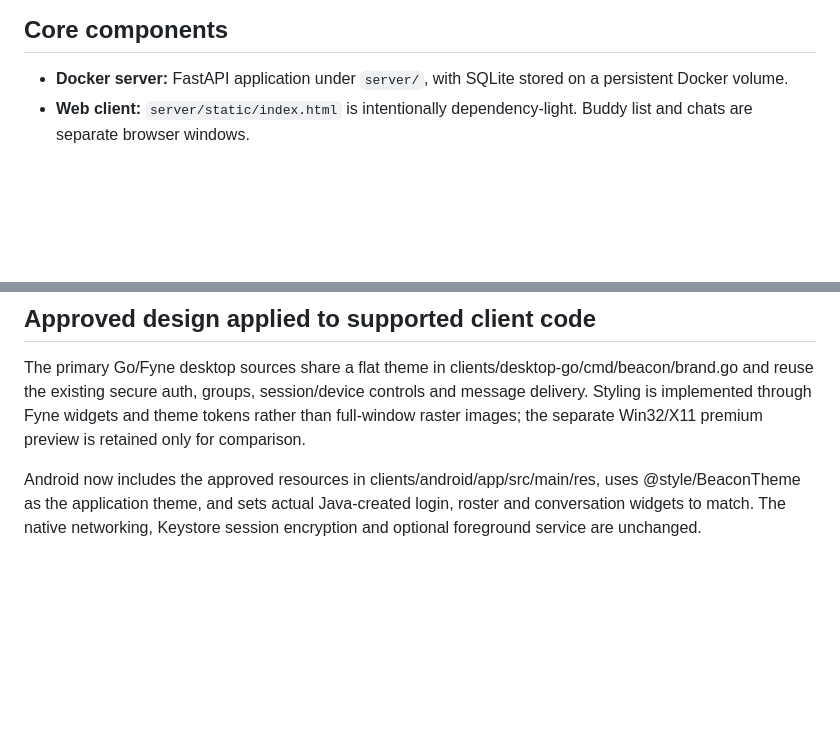
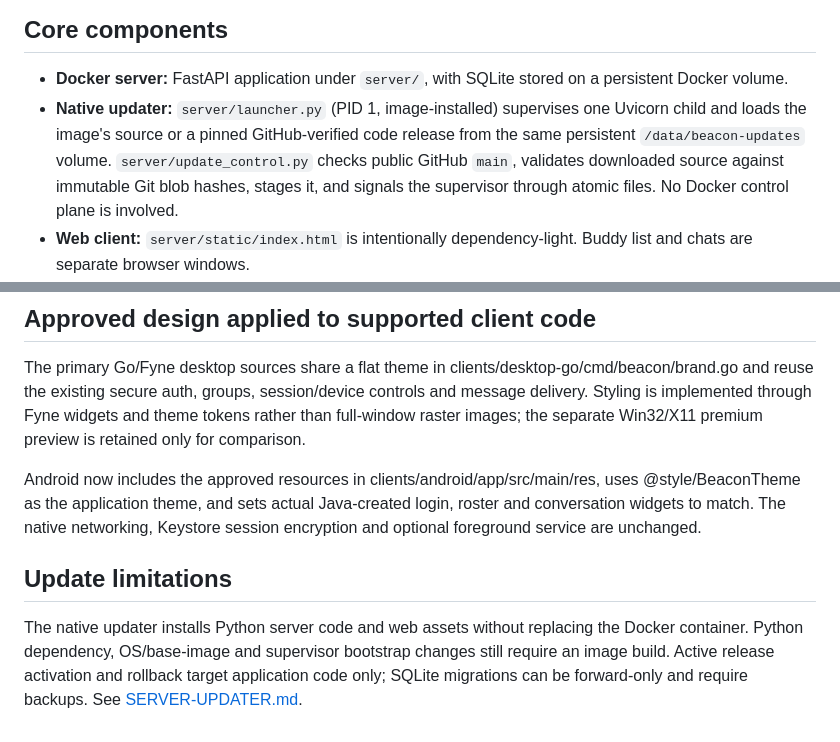
Before and after one commit to gigabytegrove/beacon, a Markdown page: docs/ARCHITECTURE.md, 2 parts joined by grey strips. Rendered like a GitHub page; blank space fills up the shorter version.

Commit message:
Document one-process supervisor architecture and GitHub-verified release overlays

```diff
--- a/docs/ARCHITECTURE.md
+++ b/docs/ARCHITECTURE.md
@@ -3,6 +3,7 @@
 ## Core components
 
 - **Docker server:** FastAPI application under `server/`, with SQLite stored on a persistent Docker volume.
+- **Native updater:** `server/launcher.py` (PID 1, image-installed) supervises one Uvicorn child and loads the image's source or a pinned GitHub-verified code release from the same persistent `/data/beacon-updates` volume. `server/update_control.py` checks public GitHub `main`, validates downloaded source against immutable Git blob hashes, stages it, and signals the supervisor through atomic files. No Docker control plane is involved.
 - **Web client:** `server/static/index.html` is intentionally dependency-light. Buddy list and chats are separate browser windows.
 - **Desktop:** `clients/desktop-go` is the primary **Go/Fyne** Windows/Linux client, producing native executable files from shared source. The former `clients/desktop/beacon_desktop.py` is a deprecated prototype, not shipped.
 - **Android:** `clients/android` is a native Java Android project with Android Keystore-backed token storage and native list/chat screens; it polls while the Activity is visible.
@@ -82,3 +83,7 @@ Full semantics and acceptance tests: [Multi-device Delivery](MULTI-DEVICE-DELIVE
 The primary Go/Fyne desktop sources share a flat theme in clients/desktop-go/cmd/beacon/brand.go and reuse the existing secure auth, groups, session/device controls and message delivery. Styling is implemented through Fyne widgets and theme tokens rather than full-window raster images; the separate Win32/X11 premium preview is retained only for comparison.
 
 Android now includes the approved resources in clients/android/app/src/main/res, uses @style/BeaconTheme as the application theme, and sets actual Java-created login, roster and conversation widgets to match. The native networking, Keystore session encryption and optional foreground service are unchanged.
+
+## Update limitations
+
+The native updater installs Python server code and web assets without replacing the Docker container. Python dependency, OS/base-image and supervisor bootstrap changes still require an image build. Active release activation and rollback target application code only; SQLite migrations can be forward-only and require backups. See [SERVER-UPDATER.md](SERVER-UPDATER.md).
```
